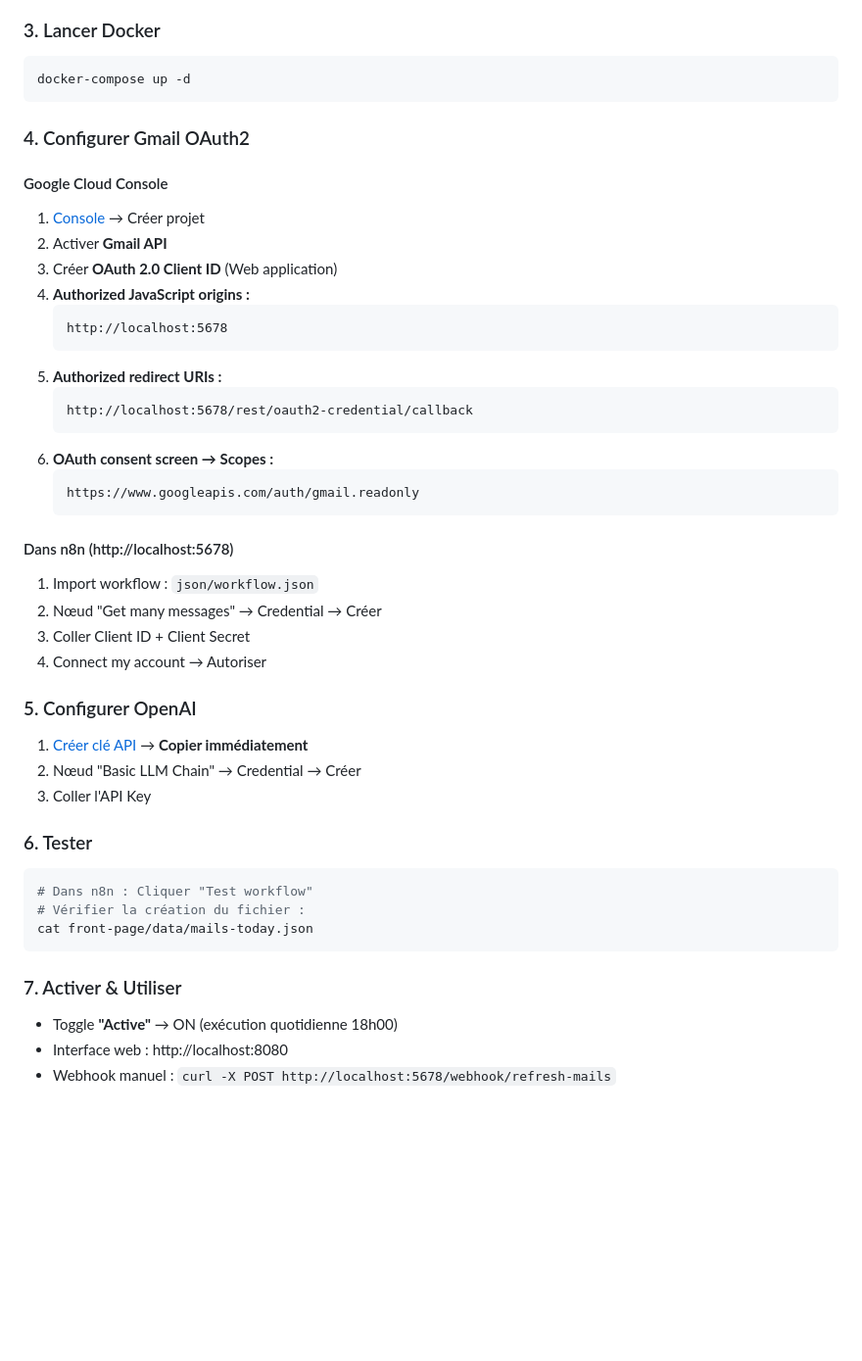
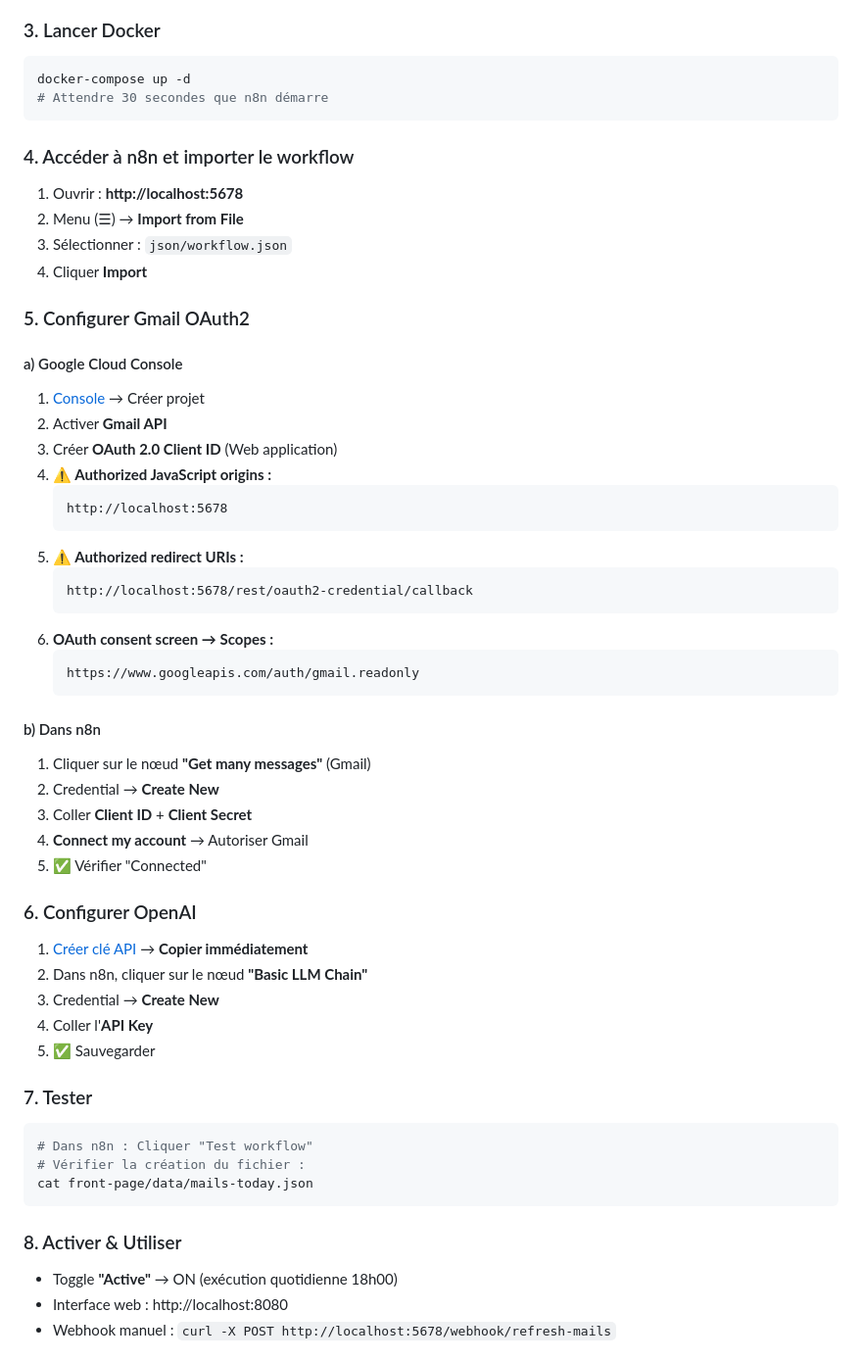
Before and after one commit to RomeoCavazza/no-low-code, a Markdown page: gmail/README.md, the part around the change. Shown at 98% size. Drawn GitHub-style; blank space fills up the shorter version.

Commit message:
fix(gmail): réorganisation étapes installation - import workflow AVANT credentials
- Ajout étape 4 dédiée: Accéder à n8n + importer workflow
- Gmail OAuth2 passe en étape 5 (après import)
- OpenAI passe en étape 6 (après import)
- Logique: impossible de configurer les credentials sans workflow importé
- Ajout checkboxes ✅ pour validation des étapes critiques

````diff
--- a/gmail/README.md
+++ b/gmail/README.md
@@ -41,19 +41,26 @@ docker run --rm -v "$(pwd)/front-page/data:/data" alpine sh -c "chmod -R 777 /da
 ### 3. Lancer Docker
 ```bash
 docker-compose up -d
+# Attendre 30 secondes que n8n démarre
 ```
 
-### 4. Configurer Gmail OAuth2
+### 4. Accéder à n8n et importer le workflow
+1. Ouvrir : **http://localhost:5678**
+2. Menu (☰) → **Import from File**
+3. Sélectionner : `json/workflow.json`
+4. Cliquer **Import**
 
-#### Google Cloud Console
+### 5. Configurer Gmail OAuth2
+
+#### a) Google Cloud Console
 1. [Console](https://console.cloud.google.com/) → Créer projet
 2. Activer **Gmail API**
 3. Créer **OAuth 2.0 Client ID** (Web application)
-4. **Authorized JavaScript origins :**
+4. **⚠️ Authorized JavaScript origins :**
    ```
    http://localhost:5678
    ```
-5. **Authorized redirect URIs :**
+5. **⚠️ Authorized redirect URIs :**
    ```
    http://localhost:5678/rest/oauth2-credential/callback
    ```
@@ -62,25 +69,28 @@ docker-compose up -d
    https://www.googleapis.com/auth/gmail.readonly
    ```
 
-#### Dans n8n (http://localhost:5678)
-1. Import workflow : `json/workflow.json`
-2. Nœud "Get many messages" → Credential → Créer
-3. Coller Client ID + Client Secret
-4. Connect my account → Autoriser
+#### b) Dans n8n
+1. Cliquer sur le nœud **"Get many messages"** (Gmail)
+2. Credential → **Create New**
+3. Coller **Client ID** + **Client Secret**
+4. **Connect my account** → Autoriser Gmail
+5. ✅ Vérifier "Connected"
 
-### 5. Configurer OpenAI
+### 6. Configurer OpenAI
 1. [Créer clé API](https://platform.openai.com/api-keys) → **Copier immédiatement**
-2. Nœud "Basic LLM Chain" → Credential → Créer
-3. Coller l'API Key
+2. Dans n8n, cliquer sur le nœud **"Basic LLM Chain"**
+3. Credential → **Create New**
+4. Coller l'**API Key**
+5. ✅ Sauvegarder
 
-### 6. Tester
+### 7. Tester
 ```bash
 # Dans n8n : Cliquer "Test workflow"
 # Vérifier la création du fichier :
 cat front-page/data/mails-today.json
 ```
 
-### 7. Activer & Utiliser
+### 8. Activer & Utiliser
 - Toggle **"Active"** → ON (exécution quotidienne 18h00)
 - Interface web : http://localhost:8080
 - Webhook manuel : `curl -X POST http://localhost:5678/webhook/refresh-mails`
````
